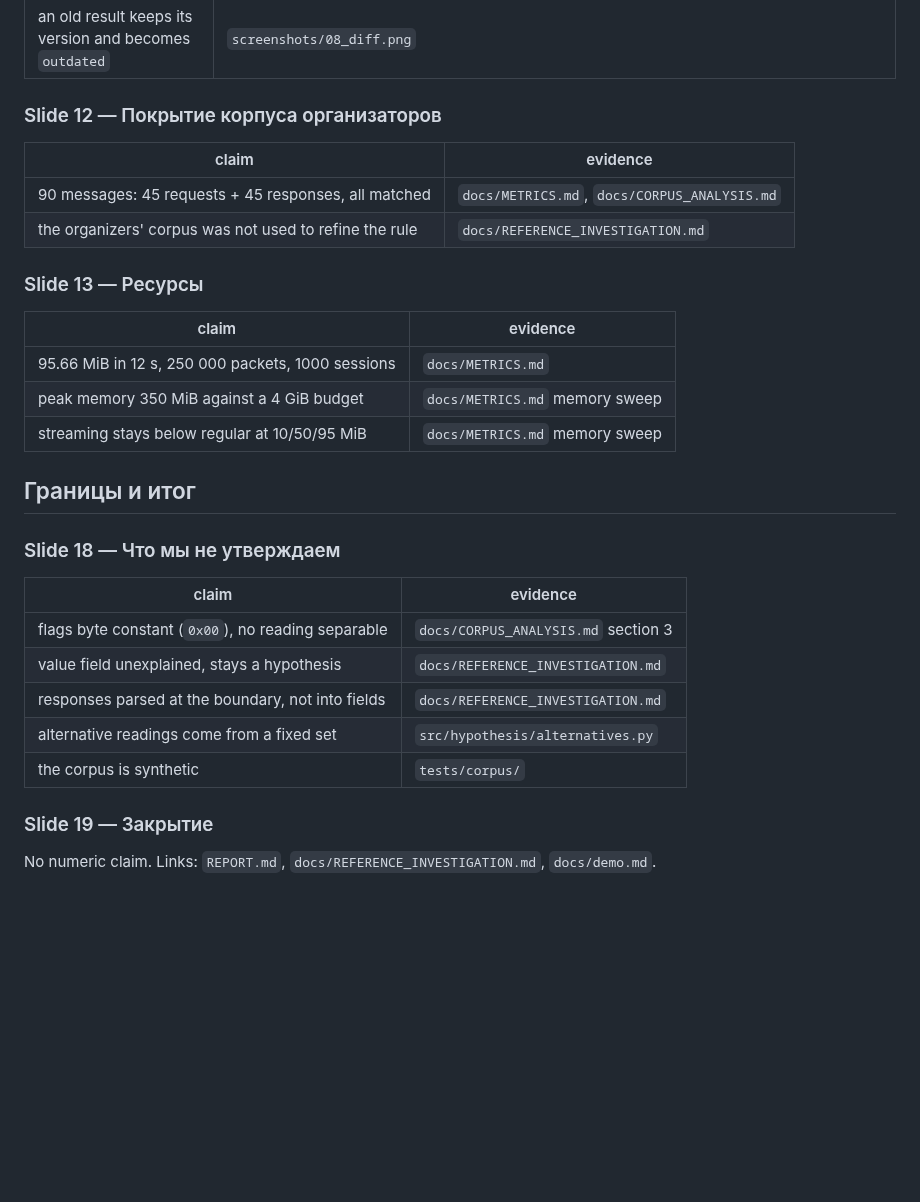
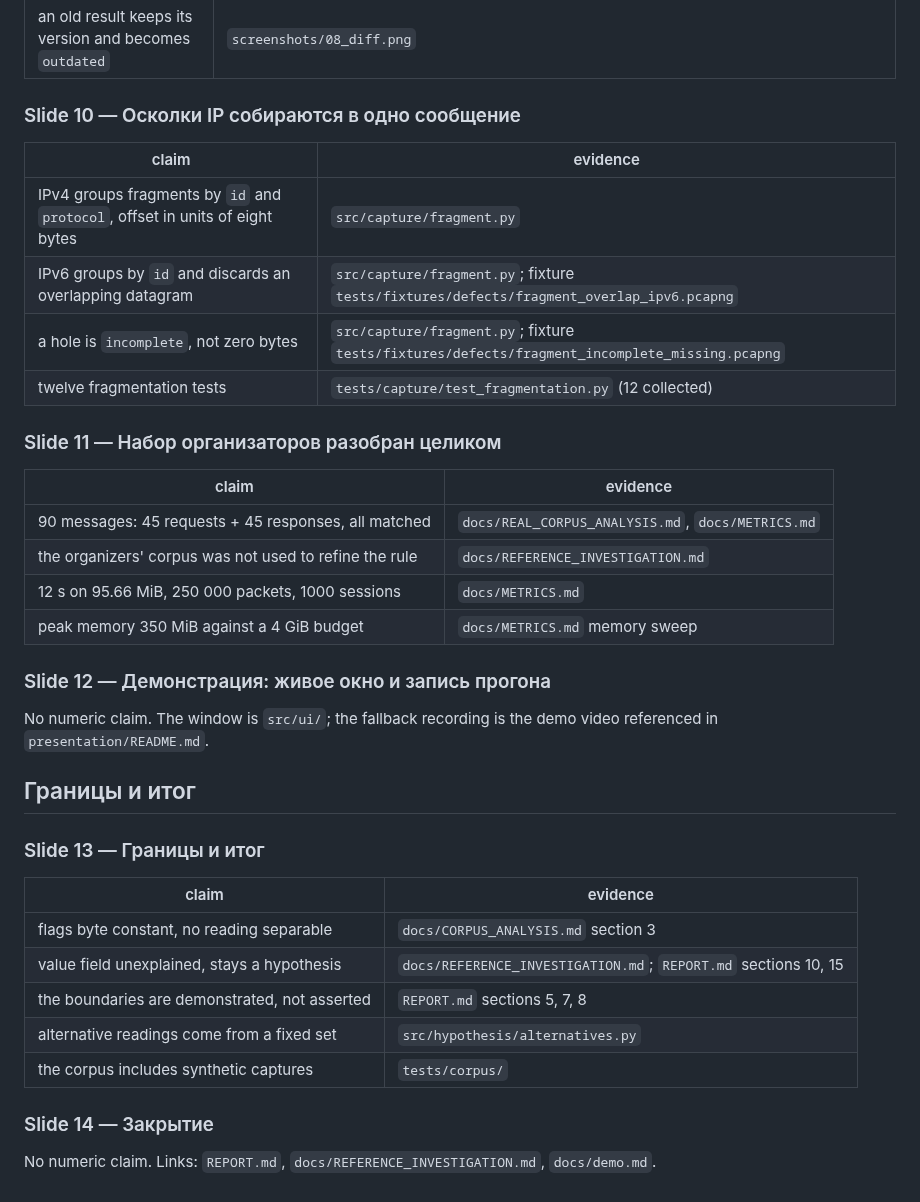
Before and after one commit to ForgeLabHub/ForgeMadrigalProtocolLab, a Markdown page: presentation/slide_verification.md, the part around one of its changes. Drawn GitHub-style; blank space fills up the shorter version.

```diff
--- a/presentation/slide_verification.md
+++ b/presentation/slide_verification.md
@@ -64,34 +65,42 @@ No numeric claim. Four modules (`src/capture`, `src/protocol`, `src/hypothesis`,
 | only the command set changes `[1]` → `[1, 2, 3]` | `git diff` between the two rule files; `docs/RULE_V1_V2.md` |
 | an old result keeps its version and becomes `outdated` | `screenshots/08_diff.png` |
 
-### Slide 12 — Покрытие корпуса организаторов
+### Slide 10 — Осколки IP собираются в одно сообщение
 
 | claim | evidence |
 | --- | --- |
-| 90 messages: 45 requests + 45 responses, all matched | `docs/METRICS.md`, `docs/CORPUS_ANALYSIS.md` |
-| the organizers' corpus was not used to refine the rule | `docs/REFERENCE_INVESTIGATION.md` |
+| IPv4 groups fragments by `id` and `protocol`, offset in units of eight bytes | `src/capture/fragment.py` |
+| IPv6 groups by `id` and discards an overlapping datagram | `src/capture/fragment.py`; fixture `tests/fixtures/defects/fragment_overlap_ipv6.pcapng` |
+| a hole is `incomplete`, not zero bytes | `src/capture/fragment.py`; fixture `tests/fixtures/defects/fragment_incomplete_missing.pcapng` |
+| twelve fragmentation tests | `tests/capture/test_fragmentation.py` (12 collected) |
 
-### Slide 13 — Ресурсы
+### Slide 11 — Набор организаторов разобран целиком
 
 | claim | evidence |
 | --- | --- |
-| 95.66 MiB in 12 s, 250 000 packets, 1000 sessions | `docs/METRICS.md` |
+| 90 messages: 45 requests + 45 responses, all matched | `docs/REAL_CORPUS_ANALYSIS.md`, `docs/METRICS.md` |
+| the organizers' corpus was not used to refine the rule | `docs/REFERENCE_INVESTIGATION.md` |
+| 12 s on 95.66 MiB, 250 000 packets, 1000 sessions | `docs/METRICS.md` |
 | peak memory 350 MiB against a 4 GiB budget | `docs/METRICS.md` memory sweep |
-| streaming stays below regular at 10/50/95 MiB | `docs/METRICS.md` memory sweep |
+
+### Slide 12 — Демонстрация: живое окно и запись прогона
+
+No numeric claim. The window is `src/ui/`; the fallback recording is the demo
+video referenced in `presentation/README.md`.
 
 ## Границы и итог
 
-### Slide 18 — Что мы не утверждаем
+### Slide 13 — Границы и итог
 
 | claim | evidence |
 | --- | --- |
-| flags byte constant (`0x00`), no reading separable | `docs/CORPUS_ANALYSIS.md` section 3 |
-| value field unexplained, stays a hypothesis | `docs/REFERENCE_INVESTIGATION.md` |
-| responses parsed at the boundary, not into fields | `docs/REFERENCE_INVESTIGATION.md` |
+| flags byte constant, no reading separable | `docs/CORPUS_ANALYSIS.md` section 3 |
+| value field unexplained, stays a hypothesis | `docs/REFERENCE_INVESTIGATION.md`; `REPORT.md` sections 10, 15 |
+| the boundaries are demonstrated, not asserted | `REPORT.md` sections 5, 7, 8 |
 | alternative readings come from a fixed set | `src/hypothesis/alternatives.py` |
-| the corpus is synthetic | `tests/corpus/` |
+| the corpus includes synthetic captures | `tests/corpus/` |
 
-### Slide 19 — Закрытие
+### Slide 14 — Закрытие
 
 No numeric claim. Links: `REPORT.md`, `docs/REFERENCE_INVESTIGATION.md`,
 `docs/demo.md`.
```
Also changed, not shown: other parts of presentation/slide_verification.md (+18 -17 lines), docs/PROJECT_MAP.md (+2 -2 lines), presentation/Q_and_A.md (+4 -4 lines).
